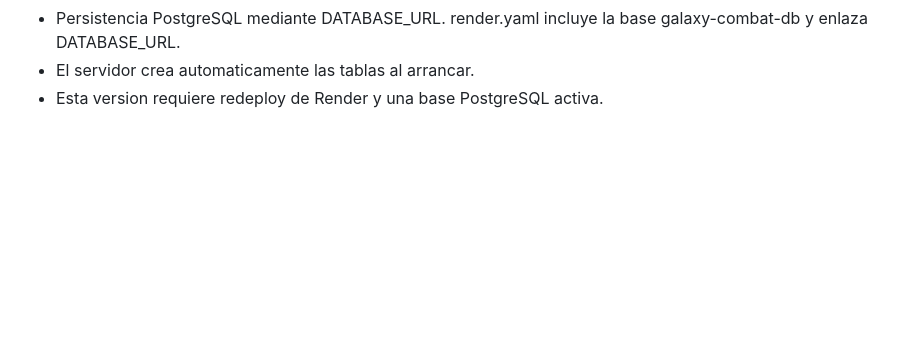
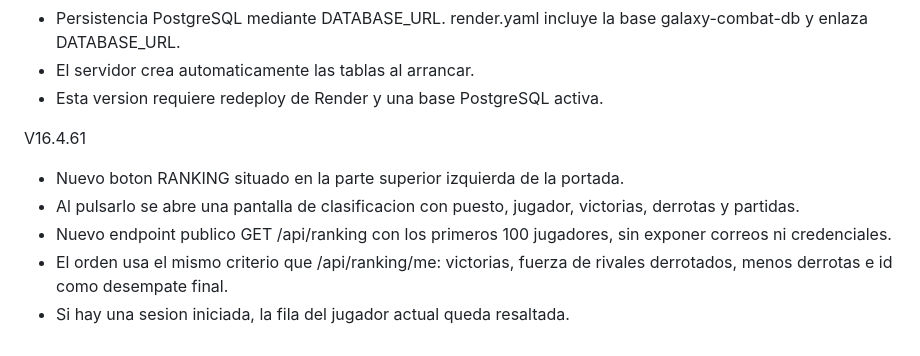
Before and after one commit to jorgeslope73-debug/galaxy-combat-web, a Markdown page: README.md, the part around the change. GitHub-like rendering; blank space fills up the shorter version.

```diff
--- a/README.md
+++ b/README.md
@@ -386,3 +386,11 @@ V16.4.59
 - Persistencia PostgreSQL mediante DATABASE_URL. render.yaml incluye la base galaxy-combat-db y enlaza DATABASE_URL.
 - El servidor crea automaticamente las tablas al arrancar.
 - Esta version requiere redeploy de Render y una base PostgreSQL activa.
+
+
+V16.4.61
+- Nuevo boton RANKING situado en la parte superior izquierda de la portada.
+- Al pulsarlo se abre una pantalla de clasificacion con puesto, jugador, victorias, derrotas y partidas.
+- Nuevo endpoint publico GET /api/ranking con los primeros 100 jugadores, sin exponer correos ni credenciales.
+- El orden usa el mismo criterio que /api/ranking/me: victorias, fuerza de rivales derrotados, menos derrotas e id como desempate final.
+- Si hay una sesion iniciada, la fila del jugador actual queda resaltada.
```
